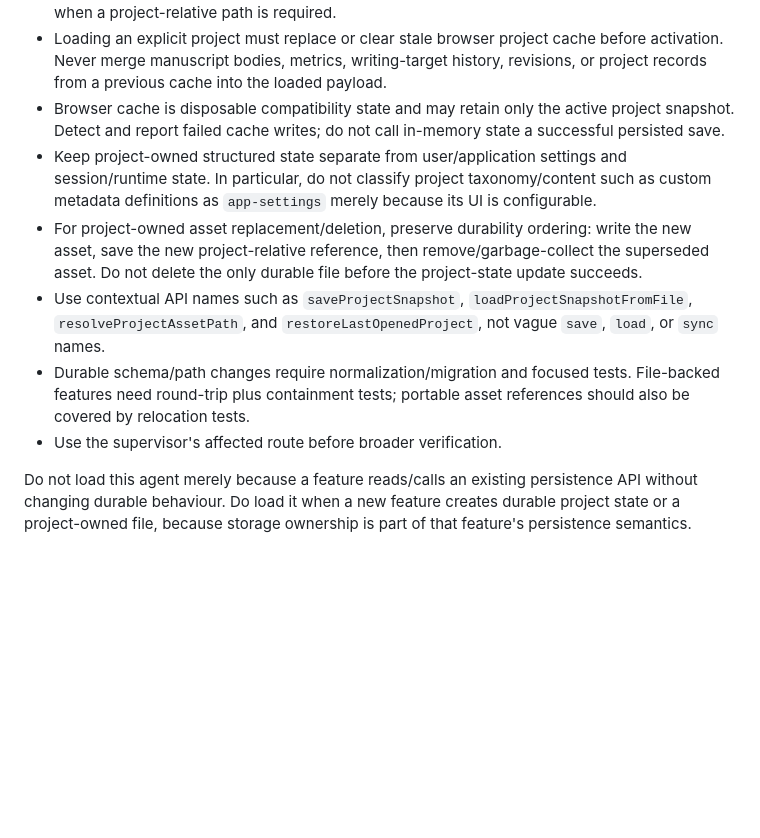
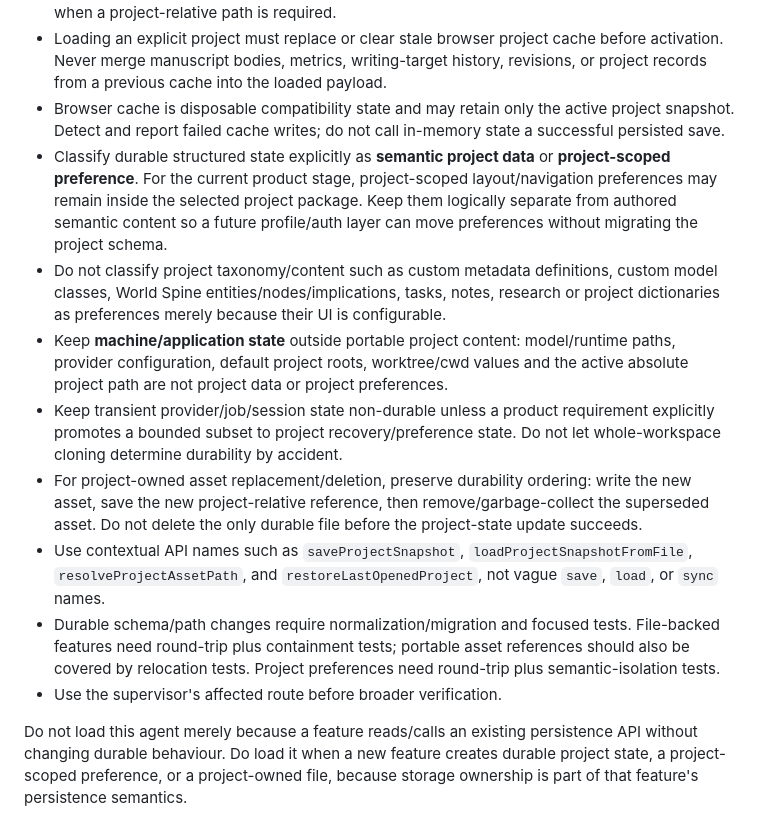
Before and after one commit to D3KOD3R/ABetterWritingEnvironment, a Markdown page: agents/PersistenceAgent.md, the part around the change. Rendered like a GitHub page; blank space fills up the shorter version.

Commit message:
docs: align persistence agent with project preferences

```diff
--- a/agents/PersistenceAgent.md
+++ b/agents/PersistenceAgent.md
@@ -13,10 +13,13 @@ Read `docs/architecture/project-storage-contract.md` before changing project-own
 - Enforce project-root containment at the filesystem/desktop adapter boundary for save, load, serve and delete; do not trust feature-produced paths. Reject traversal/absolute escape paths when a project-relative path is required.
 - Loading an explicit project must replace or clear stale browser project cache before activation. Never merge manuscript bodies, metrics, writing-target history, revisions, or project records from a previous cache into the loaded payload.
 - Browser cache is disposable compatibility state and may retain only the active project snapshot. Detect and report failed cache writes; do not call in-memory state a successful persisted save.
-- Keep project-owned structured state separate from user/application settings and session/runtime state. In particular, do not classify project taxonomy/content such as custom metadata definitions as `app-settings` merely because its UI is configurable.
+- Classify durable structured state explicitly as **semantic project data** or **project-scoped preference**. For the current product stage, project-scoped layout/navigation preferences may remain inside the selected project package. Keep them logically separate from authored semantic content so a future profile/auth layer can move preferences without migrating the project schema.
+- Do not classify project taxonomy/content such as custom metadata definitions, custom model classes, World Spine entities/nodes/implications, tasks, notes, research or project dictionaries as preferences merely because their UI is configurable.
+- Keep **machine/application state** outside portable project content: model/runtime paths, provider configuration, default project roots, worktree/cwd values and the active absolute project path are not project data or project preferences.
+- Keep transient provider/job/session state non-durable unless a product requirement explicitly promotes a bounded subset to project recovery/preference state. Do not let whole-workspace cloning determine durability by accident.
 - For project-owned asset replacement/deletion, preserve durability ordering: write the new asset, save the new project-relative reference, then remove/garbage-collect the superseded asset. Do not delete the only durable file before the project-state update succeeds.
 - Use contextual API names such as `saveProjectSnapshot`, `loadProjectSnapshotFromFile`, `resolveProjectAssetPath`, and `restoreLastOpenedProject`, not vague `save`, `load`, or `sync` names.
-- Durable schema/path changes require normalization/migration and focused tests. File-backed features need round-trip plus containment tests; portable asset references should also be covered by relocation tests.
+- Durable schema/path changes require normalization/migration and focused tests. File-backed features need round-trip plus containment tests; portable asset references should also be covered by relocation tests. Project preferences need round-trip plus semantic-isolation tests.
 - Use the supervisor's affected route before broader verification.
 
-Do not load this agent merely because a feature reads/calls an existing persistence API without changing durable behaviour. Do load it when a new feature creates durable project state or a project-owned file, because storage ownership is part of that feature's persistence semantics.
+Do not load this agent merely because a feature reads/calls an existing persistence API without changing durable behaviour. Do load it when a new feature creates durable project state, a project-scoped preference, or a project-owned file, because storage ownership is part of that feature's persistence semantics.
```
